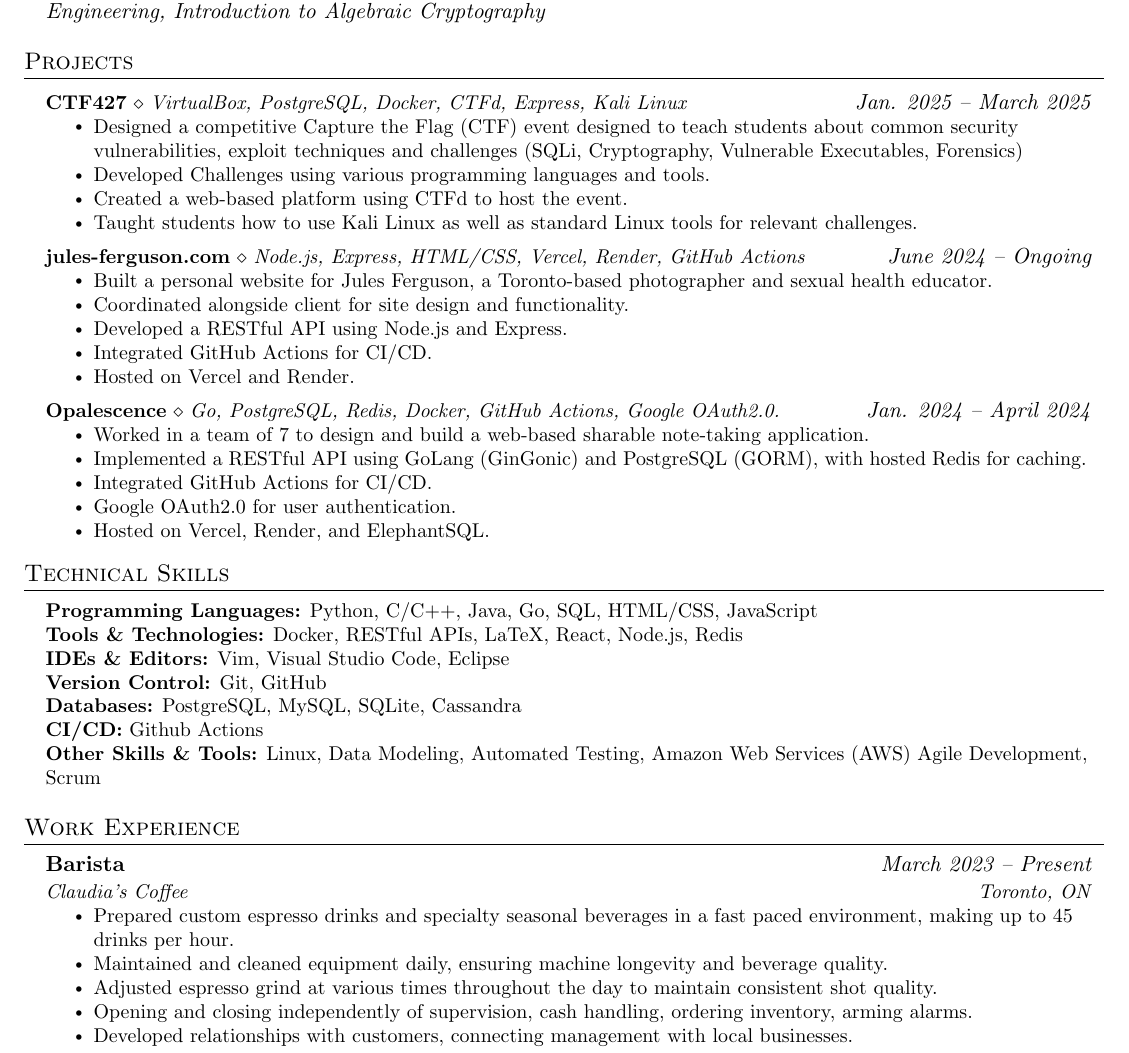
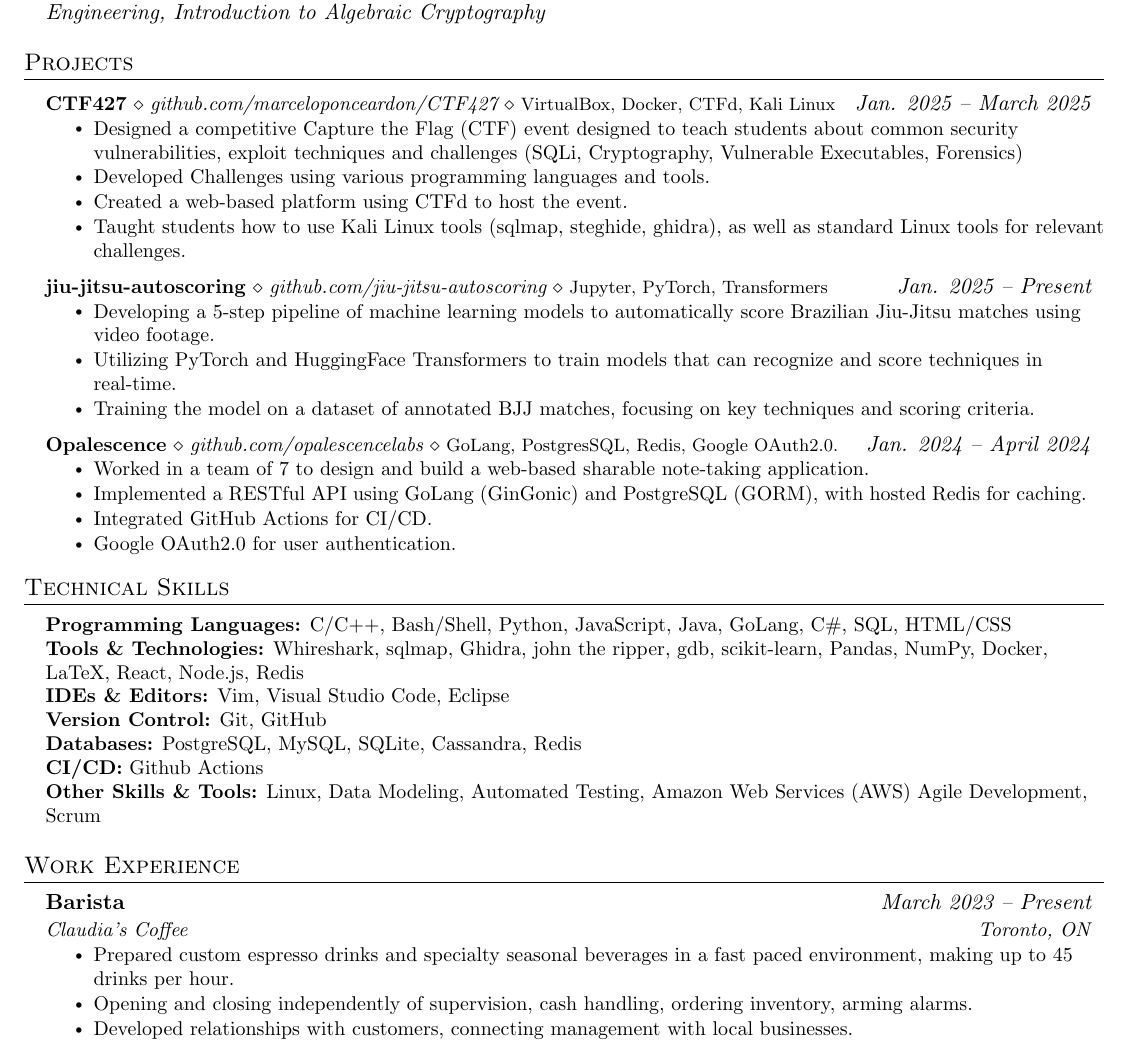
Before and after one commit to marceloponceardon/resume, a LaTeX CV (software/sec/resume.tex): part of the page, cut so that both start at the same text. Compiled offline with pdfLaTeX.

Commit message:
More changes

```diff
--- a/software/sec/resume.tex
+++ b/software/sec/resume.tex
@@ -157,30 +157,34 @@
 \section{Projects}
     \resumeSubHeadingListStart
       \resumeProjectHeading
-      {\textbf{\href{https://github.com/marceloponceardon/CTF427}{CTF427}} $\diamond$ \emph{VirtualBox, PostgreSQL, Docker, CTFd, Express, Kali Linux}}{\emph{Jan. 2025 -- March 2025}}
+      {\textbf{CTF427} $\diamond$ \textit{\href{https://github.com/marceloponceardon/CTF427}{github.com/marceloponceardon/CTF427}} $\diamond$ {\footnotesize VirtualBox, Docker, CTFd, Kali Linux}}{\emph{Jan. 2025 -- March 2025}}
           \resumeItemListStart
 	  \resumeItem{Designed a competitive Capture the Flag (CTF) event designed to teach students about common security vulnerabilities, exploit techniques and challenges (SQLi, Cryptography, Vulnerable Executables, Forensics)}
 	  \resumeItem{Developed Challenges using various programming languages and tools.}
 	  \resumeItem{Created a web-based platform using CTFd to host the event.}
-	  \resumeItem{Taught students how to use Kali Linux as well as standard Linux tools for relevant challenges.}
+	  \resumeItem{Taught students how to use Kali Linux tools (sqlmap, steghide, ghidra), as well as standard Linux tools for relevant challenges.}
           \resumeItemListEnd
       \resumeProjectHeading
-      {\textbf{\href{https://github.com/marceloponceardon/jules-ferguson.com}{jules-ferguson.com}} $\diamond$ \emph{Node.js, Express, HTML/CSS, Vercel, Render, GitHub Actions} }{\emph{June 2024 -- Ongoing}}
-	  \resumeItemListStart
-	  \resumeItem{Built a personal website for Jules Ferguson, a Toronto-based photographer and sexual health educator.}
-	  \resumeItem{Coordinated alongside client for site design and functionality.}
-	  \resumeItem{Developed a RESTful API using Node.js and Express.}
-	  \resumeItem{Integrated GitHub Actions for CI/CD.}
-	  \resumeItem{Hosted on Vercel and Render.}
-	  \resumeItemListEnd
+      {\textbf{jiu-jitsu-autoscoring} $\diamond$ \textit{\href{https://github.com/jiu-jitsu-autoscoring}{github.com/jiu-jitsu-autoscoring}} $\diamond$ {\footnotesize Jupyter, PyTorch, Transformers}}{\emph{Jan. 2025 -- Present}}
+          \resumeItemListStart
+	  \resumeItem{Developing a 5-step pipeline of machine learning models to automatically score Brazilian Jiu-Jitsu matches using video footage.}
+	  \resumeItem{Utilizing PyTorch and HuggingFace Transformers to train models that can recognize and score techniques in real-time.}
+	  \resumeItem{Training the model on a dataset of annotated BJJ matches, focusing on key techniques and scoring criteria.}
+          \resumeItemListEnd
+%      \resumeProjectHeading
+%      {\textbf{jules-ferguson.com} $\diamond$ \textit{\href{https://github.com/marceloponceardon/jules-ferguson.com}{github.com/marceloponceardon/jules-ferguson.com}} $\diamond$ {\footnotesize React, Express} }{\emph{June 2024 -- Present}}
+%	  \resumeItemListStart
+%	  \resumeItem{Built a personal website for Jules Ferguson, a Toronto-based photographer and sexual health educator.}
+%	  \resumeItem{Coordinated alongside client for site design and functionality.}
+%	  \resumeItem{Hosted on Vercel and Render.}
+%	  \resumeItemListEnd
       \resumeProjectHeading
-      {\textbf{\href{https://github.com/opalescencelabs}{Opalescence}} $\diamond$ \emph{Go, PostgreSQL, Redis, Docker, GitHub Actions, Google OAuth2.0.}}{\emph{Jan. 2024 -- April 2024}}
+      {\textbf{Opalescence} $\diamond$ \textit{\href{https://github.com/opalescencelabs}{github.com/opalescencelabs}} $\diamond$ {\footnotesize GoLang, PostgresSQL, Redis, Google OAuth2.0.}}{\emph{Jan. 2024 -- April 2024}}
           \resumeItemListStart
 	  \resumeItem{Worked in a team of 7 to design and build a web-based sharable note-taking application.}
 	  \resumeItem{Implemented a RESTful API using GoLang (GinGonic) and PostgreSQL (GORM), with hosted Redis for caching.}
 	  \resumeItem{Integrated GitHub Actions for CI/CD.}
 	  \resumeItem{Google OAuth2.0 for user authentication.}
-	  \resumeItem{Hosted on Vercel, Render, and ElephantSQL.}
           \resumeItemListEnd
     \resumeSubHeadingListEnd
 
@@ -189,11 +193,11 @@
 \section{Technical Skills}
  \begin{itemize}[leftmargin=0.15in, label={}]
     \small{\item{
-	\textbf{Programming Languages:} Python, C/C++, Java, Go, SQL, HTML/CSS, JavaScript \\
-	\textbf{Tools \& Technologies:} Docker, RESTful APIs, LaTeX, React, Node.js, Redis \\
+	\textbf{Programming Languages:} C/C++, Bash/Shell, Python, JavaScript, Java, GoLang, C\#, SQL, HTML/CSS\\
+	\textbf{Tools \& Technologies:} Whireshark, sqlmap, Ghidra, john the ripper, gdb, scikit-learn, Pandas, NumPy, Docker, LaTeX, React, Node.js, Redis \\
 	\textbf{IDEs \& Editors:} Vim, Visual Studio Code, Eclipse \\
 	\textbf{Version Control:} Git, GitHub \\
-	\textbf{Databases:} PostgreSQL, MySQL, SQLite, Cassandra \\
+	\textbf{Databases:} PostgreSQL, MySQL, SQLite, Cassandra, Redis\\
 	\textbf{CI/CD:} Github Actions \\
 	\textbf{Other Skills \& Tools:} Linux, Data Modeling, Automated Testing, Amazon Web Services (AWS) Agile Development, Scrum
     }}
@@ -209,8 +213,8 @@
       {Claudia's Coffee}{Toronto, ON}
       \resumeItemListStart
         \resumeItem{Prepared custom espresso drinks and specialty seasonal beverages in a fast paced environment, making up to 45 drinks per hour.}
-	\resumeItem{Maintained and cleaned equipment daily, ensuring machine longevity and beverage quality.}
-	\resumeItem{Adjusted espresso grind at various times throughout the day to maintain consistent shot quality.}
+%	\resumeItem{Maintained and cleaned equipment daily, ensuring machine longevity and beverage quality.}
+%	\resumeItem{Adjusted espresso grind at various times throughout the day to maintain consistent shot quality.}
 	\resumeItem{Opening and closing independently of supervision, cash handling, ordering inventory, arming alarms.}
 	\resumeItem{Developed relationships with customers, connecting management with local businesses.}
       \resumeItemListEnd
```
Also changed, not shown: software/sec/resume.pdf.
